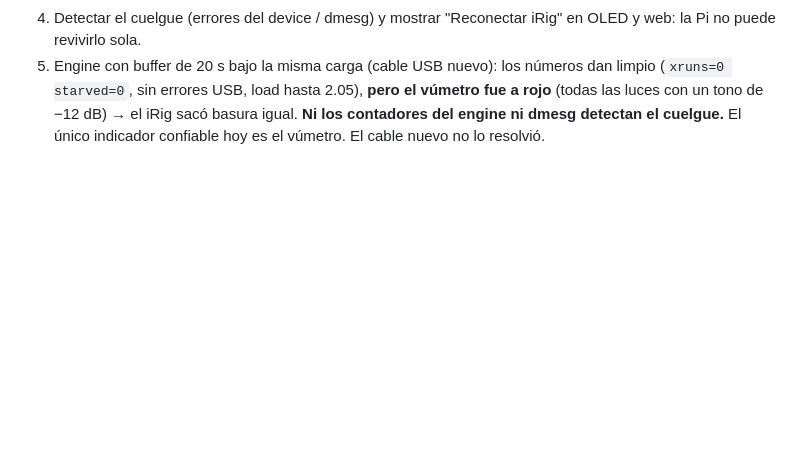
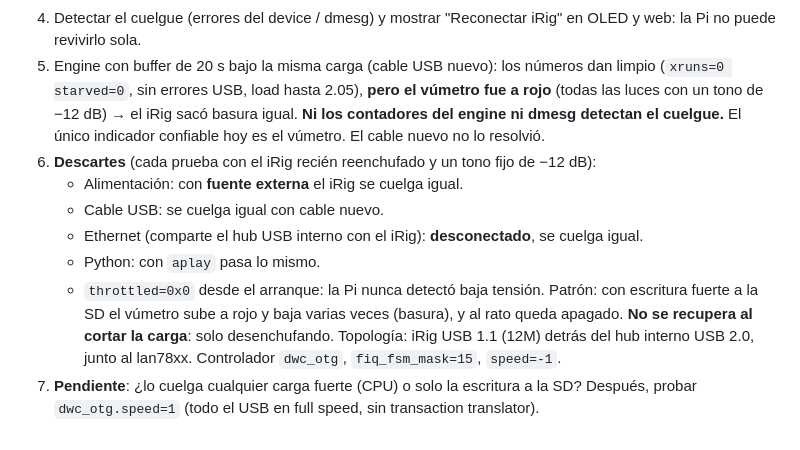
Before and after one commit to cyberiano/necrotracks, a Markdown page: docs/PLAN.md, the part around the change. Rendered like a GitHub page; blank space fills up the shorter version.

Commit message:
PLAN: descartes del cuelgue del iRig (alimentación, cable, Ethernet, Python)
Co-Authored-By: Claude Opus 5 <noreply@anthropic.com>

```diff
--- a/docs/PLAN.md
+++ b/docs/PLAN.md
@@ -238,3 +238,15 @@ Reglas que salen de acá:
    (todas las luces con un tono de −12 dB) → el iRig sacó basura igual.
    **Ni los contadores del engine ni dmesg detectan el cuelgue.** El único indicador confiable
    hoy es el vúmetro. El cable nuevo no lo resolvió.
+6. **Descartes** (cada prueba con el iRig recién reenchufado y un tono fijo de −12 dB):
+   - Alimentación: con **fuente externa** el iRig se cuelga igual.
+   - Cable USB: se cuelga igual con cable nuevo.
+   - Ethernet (comparte el hub USB interno con el iRig): **desconectado**, se cuelga igual.
+   - Python: con `aplay` pasa lo mismo.
+   - `throttled=0x0` desde el arranque: la Pi nunca detectó baja tensión.
+   Patrón: con escritura fuerte a la SD el vúmetro sube a rojo y baja varias veces (basura), y
+   al rato queda apagado. **No se recupera al cortar la carga**: solo desenchufando.
+   Topología: iRig USB 1.1 (12M) detrás del hub interno USB 2.0, junto al lan78xx.
+   Controlador `dwc_otg`, `fiq_fsm_mask=15`, `speed=-1`.
+7. **Pendiente**: ¿lo cuelga cualquier carga fuerte (CPU) o solo la escritura a la SD?
+   Después, probar `dwc_otg.speed=1` (todo el USB en full speed, sin transaction translator).
```
